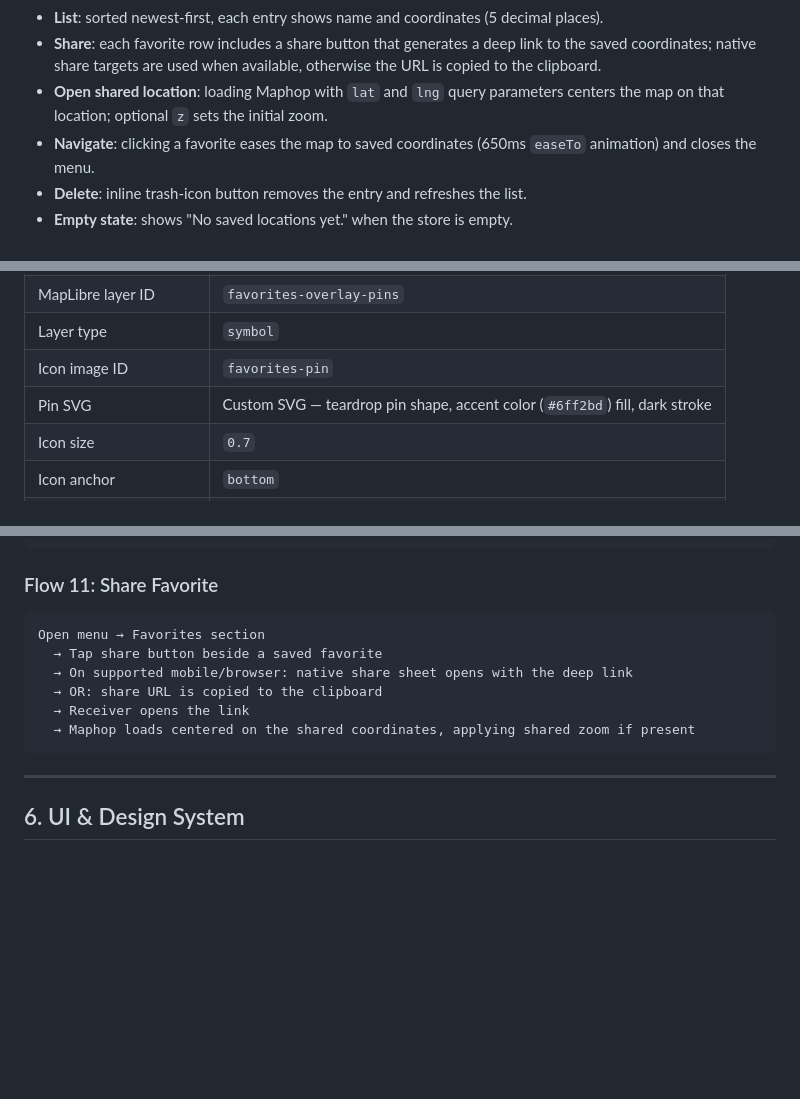
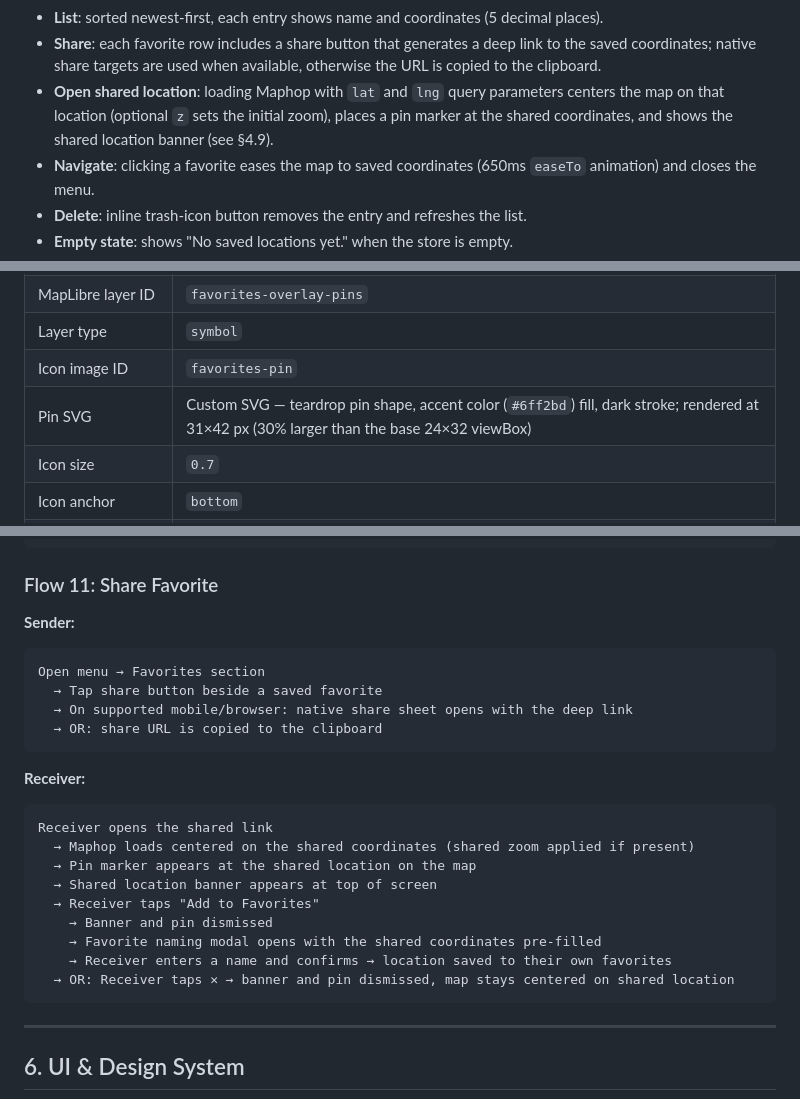
Before and after one commit to mdiener21/maphop, a Markdown page: doc/spec/product-spec.md, 3 parts joined by grey strips. Drawn GitHub-style; blank space fills up the shorter version.

````diff
--- a/doc/spec/product-spec.md
+++ b/doc/spec/product-spec.md
@@ -353,7 +353,7 @@ Local-only bookmarking system using IndexedDB.
 - **Cancel**: cancel buttons, clicking the modal backdrop, or pressing `Escape` abort the in-progress add-favorite flow without saving.
 - **List**: sorted newest-first, each entry shows name and coordinates (5 decimal places).
 - **Share**: each favorite row includes a share button that generates a deep link to the saved coordinates; native share targets are used when available, otherwise the URL is copied to the clipboard.
-- **Open shared location**: loading Maphop with `lat` and `lng` query parameters centers the map on that location; optional `z` sets the initial zoom.
+- **Open shared location**: loading Maphop with `lat` and `lng` query parameters centers the map on that location (optional `z` sets the initial zoom), places a pin marker at the shared coordinates, and shows the shared location banner (see §4.9).
 - **Navigate**: clicking a favorite eases the map to saved coordinates (650ms `easeTo` animation) and closes the menu.
 - **Delete**: inline trash-icon button removes the entry and refreshes the list.
 - **Empty state**: shows "No saved locations yet." when the store is empty.
@@ -453,7 +453,7 @@ A toggle in the Favorites section of the control menu that renders all saved fav
 | MapLibre layer ID | `favorites-overlay-pins` |
 | Layer type | `symbol` |
 | Icon image ID | `favorites-pin` |
-| Pin SVG | Custom SVG — teardrop pin shape, accent color (`#6ff2bd`) fill, dark stroke |
+| Pin SVG | Custom SVG — teardrop pin shape, accent color (`#6ff2bd`) fill, dark stroke; rendered at 31×42 px (30% larger than the base 24×32 viewBox) |
 | Icon size | `0.7` |
 | Icon anchor | `bottom` |
 | Toggle state persistence | `localStorage` key `maphop-favorites-overlay` (`"1"` = visible) |
@@ -665,13 +692,25 @@ Open menu → Favorites section
 
 ### Flow 11: Share Favorite
 
+**Sender:**
 ```
 Open menu → Favorites section
   → Tap share button beside a saved favorite
   → On supported mobile/browser: native share sheet opens with the deep link
   → OR: share URL is copied to the clipboard
-  → Receiver opens the link
-  → Maphop loads centered on the shared coordinates, applying shared zoom if present
+```
+
+**Receiver:**
+```
+Receiver opens the shared link
+  → Maphop loads centered on the shared coordinates (shared zoom applied if present)
+  → Pin marker appears at the shared location on the map
+  → Shared location banner appears at top of screen
+  → Receiver taps "Add to Favorites"
+    → Banner and pin dismissed
+    → Favorite naming modal opens with the shared coordinates pre-filled
+    → Receiver enters a name and confirms → location saved to their own favorites
+  → OR: Receiver taps ✕ → banner and pin dismissed, map stays centered on shared location
 ```
 
 ---
````
Also changed, not shown: other parts of doc/spec/product-spec.md (+32 -3 lines), CHANGELOG.md (+4 -0 lines), README.md (+2 -2 lines).
